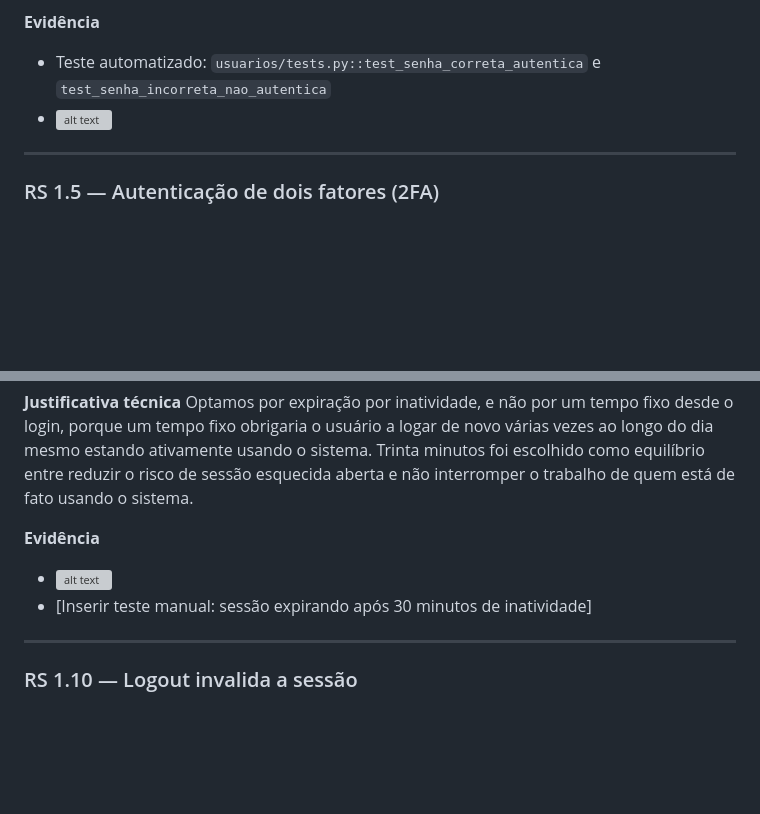
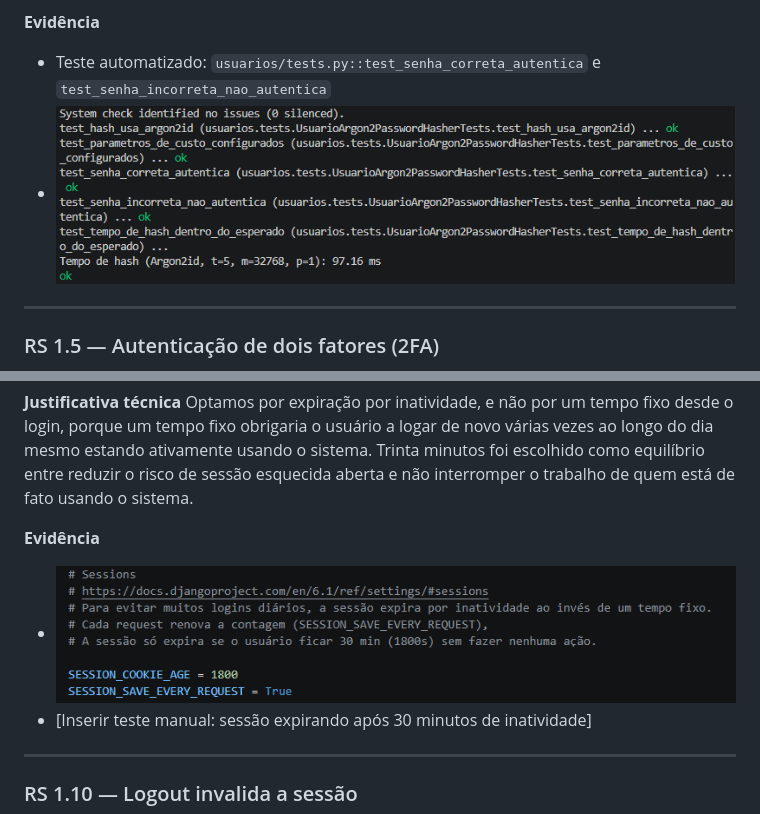
Before and after one commit to MatheusdeCastroViana/Project-School-ERP, a Markdown page: docs/autenticacao.md, 2 parts joined by grey strips. Rendered like a GitHub page; pictures changed too: docs/evidencias/session_cookie_age.png (added), docs/evidencias/teste_autenticacao.png (added); blank space fills up the shorter version; grey boxes are pictures that could not be loaded.

```diff
--- a/docs/autenticacao.md
+++ b/docs/autenticacao.md
@@ -66,7 +65,7 @@ Guardar os metadados junto com o hash (em vez de num campo separado) é o padrã
 
 **Evidência**
 - Teste automatizado: `usuarios/tests.py::test_senha_correta_autentica` e `test_senha_incorreta_nao_autentica`
-- ![alt text](image-4.png)
+- ![Print da execução dos testes](evidencias/teste_autenticacao.png)
 
 ---
 
@@ -138,7 +137,7 @@ Em `config/settings.py`, foi configurado `SESSION_COOKIE_AGE = 1800` (30 minutos
 Optamos por expiração por inatividade, e não por um tempo fixo desde o login, porque um tempo fixo obrigaria o usuário a logar de novo várias vezes ao longo do dia mesmo estando ativamente usando o sistema. Trinta minutos foi escolhido como equilíbrio entre reduzir o risco de sessão esquecida aberta e não interromper o trabalho de quem está de fato usando o sistema.
 
 **Evidência**
-- ![alt text](image-5.png)
+- ![Print da área de configurações de sessões](evidencias/session_cookie_age.png)
 - [Inserir teste manual: sessão expirando após 30 minutos de inatividade]
 
 ---
```
Also changed, not shown: other parts of docs/autenticacao.md (+4 -5 lines), docs/evidencias/admin_password.png (added), docs/evidencias/argon2id.png (added), docs/evidencias/tempo_hash.png (added), docs/evidencias/teste_salt.png (added).
